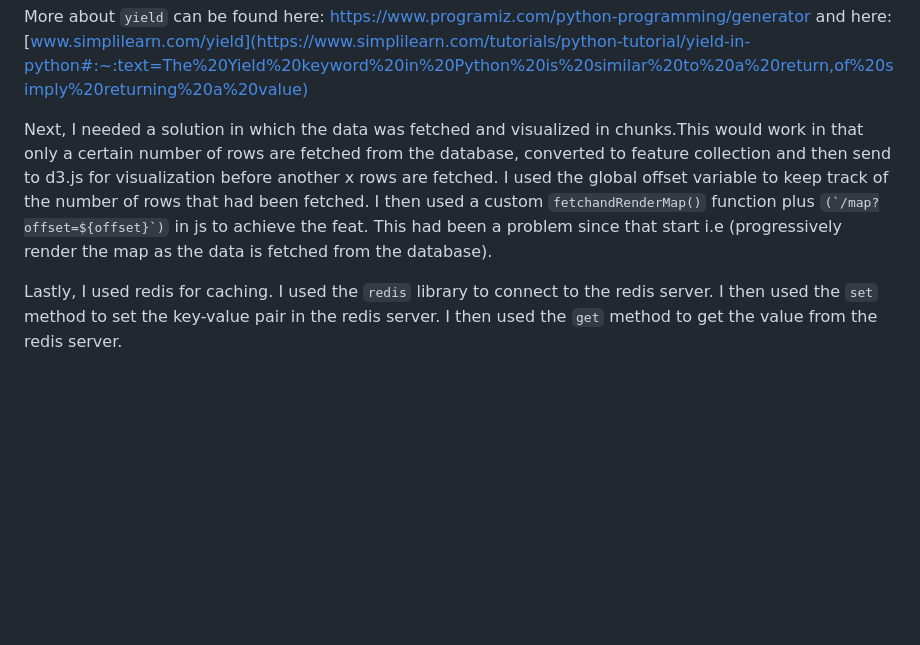
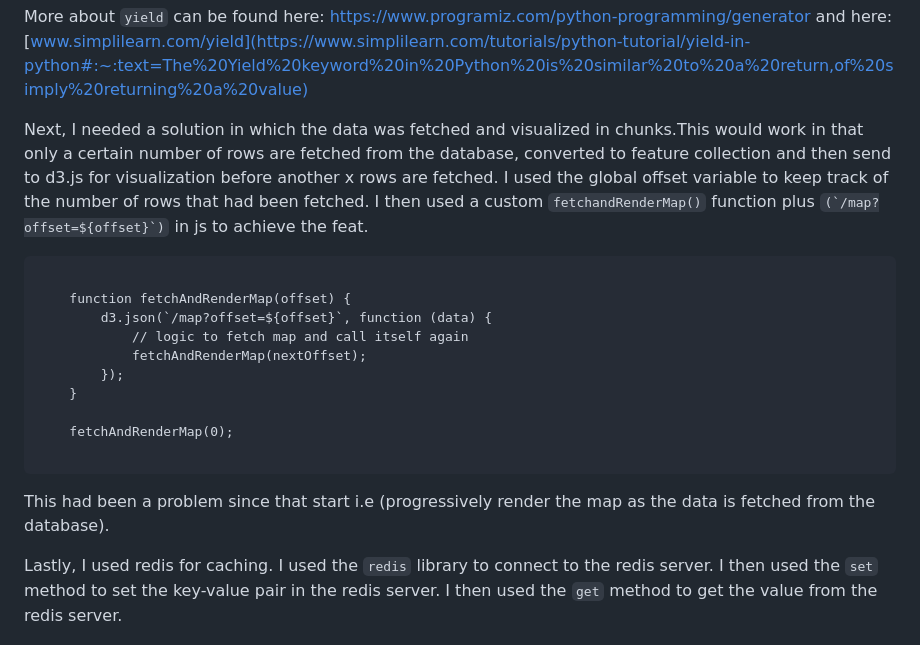
Before and after one commit to bruceMug/choropleth_map, a Markdown page: README.md, the part around the change. Rendered like a GitHub page; blank space fills up the shorter version.

````diff
--- a/README.md
+++ b/README.md
@@ -148,7 +148,22 @@
 
 More about ```yield``` can be found here: https://www.programiz.com/python-programming/generator and here: [www.simplilearn.com/yield](https://www.simplilearn.com/tutorials/python-tutorial/yield-in-python#:~:text=The%20Yield%20keyword%20in%20Python%20is%20similar%20to%20a%20return,of%20simply%20returning%20a%20value)
 
-Next, I needed a solution in which the data was fetched and visualized in chunks.This would work in that only a certain number of rows are fetched from the database, converted to feature collection and then send to d3.js for visualization before another x rows are fetched. I used the global offset variable to keep track of the number of rows that had been fetched. I then used a custom ```fetchandRenderMap()``` function plus ```(`/map?offset=${offset}`)``` in js to achieve the feat. This had been a problem since that start i.e (progressively render the map as the data is fetched from the database).
+Next, I needed a solution in which the data was fetched and visualized in chunks.This would work in that only a certain number of rows are fetched from the database, converted to feature collection and then send to d3.js for visualization before another x rows are fetched. I used the global offset variable to keep track of the number of rows that had been fetched. I then used a custom ```fetchandRenderMap()``` function plus ```(`/map?offset=${offset}`)``` in js to achieve the feat.
+
+```
+
+    function fetchAndRenderMap(offset) {
+        d3.json(`/map?offset=${offset}`, function (data) {
+            // logic to fetch map and call itself again
+            fetchAndRenderMap(nextOffset);
+        });
+    }
+
+    fetchAndRenderMap(0);
+
+```
+
+This had been a problem since that start i.e (progressively render the map as the data is fetched from the database).
 
 Lastly, I used redis for caching. I used the ```redis``` library to connect to the redis server. I then used the ```set``` method to set the key-value pair in the redis server. I then used the ```get``` method to get the value from the redis server.
 
````
